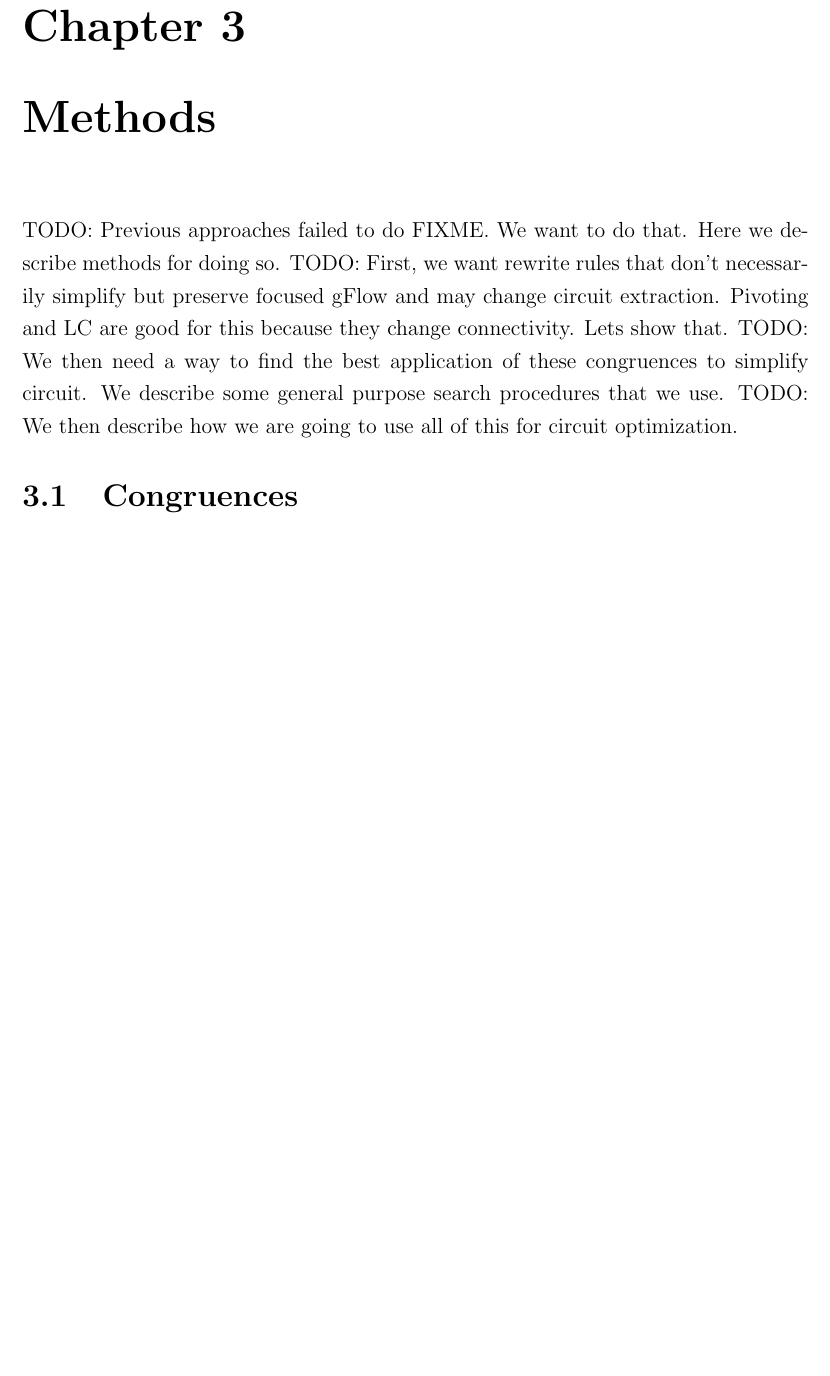
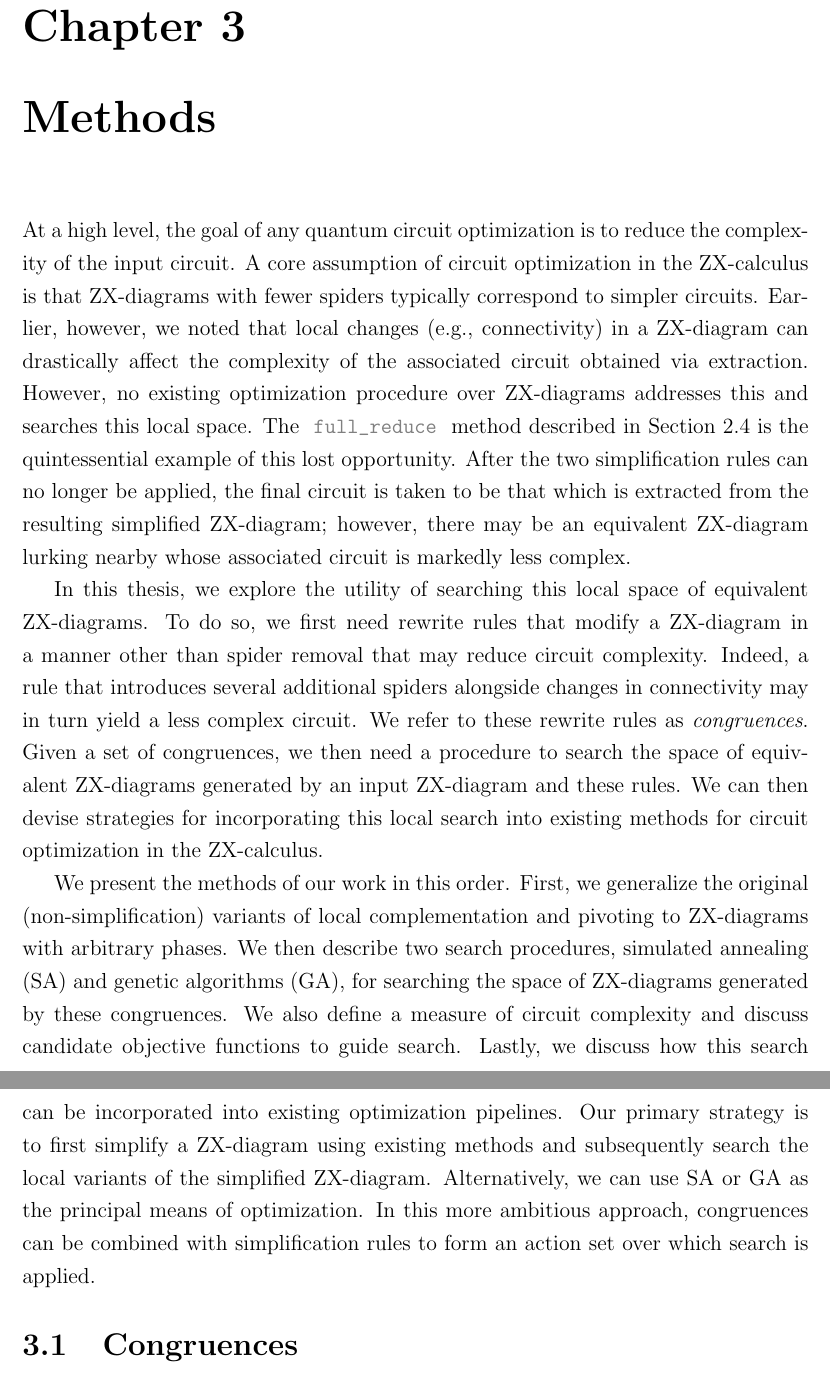
Before and after one commit to rkruegs123/ox-diss, a LaTeX thesis (main.tex, which reads chapters/methods.tex): part of page 17 of 22 before the commit and two parts of pages 17 and 18 of 22 after it, the two joined at a grey line, cut so that both start at the same text, the shorter picture padded with empty space. Compiled offline with pdfLaTeX; a LaTeX package or settings file that is missing is left out.

Commit message:
First draft of methods intro

```diff
--- a/chapters/methods.tex
+++ b/chapters/methods.tex
@@ -1,9 +1,28 @@
 \chapter[Methods]{Methods} \label{ch:methods}
 
-TODO: Previous approaches failed to do FIXME. We want to do that. Here we describe methods for doing so.
-TODO: First, we want rewrite rules that don't necessarily simplify but preserve focused gFlow and may change circuit extraction. Pivoting and LC are good for this because they change connectivity. Lets show that.
-TODO: We then need a way to find the best application of these congruences to simplify circuit. We describe some general purpose search procedures that we use.
-TODO: We then describe how we are going to use all of this for circuit optimization.
+At a high level, the goal of any quantum circuit optimization is to reduce the complexity of the input circuit.
+A core assumption of circuit optimization in the ZX-calculus is that ZX-diagrams with fewer spiders typically correspond to simpler circuits.
+Earlier, however, we noted that local changes (e.g., connectivity) in a ZX-diagram can drastically affect the complexity of the associated circuit obtained via extraction.
+However, no existing optimization procedure over ZX-diagrams addresses this and searches this local space.
+The \codeword{full_reduce} method described in Section \ref{sec:zx-circ-opt} is the quintessential example of this lost opportunity.
+After the two simplification rules can no longer be applied, the final circuit is taken to be that which is extracted from the resulting simplified ZX-diagram;
+however, there may be an equivalent ZX-diagram lurking nearby whose associated circuit is markedly less complex.
+
+In this thesis, we explore the utility of searching this local space of equivalent ZX-diagrams.
+To do so, we first need rewrite rules that modify a ZX-diagram in a manner other than spider removal that may reduce circuit complexity.
+Indeed, a rule that introduces several additional spiders alongside changes in connectivity may in turn yield a less complex circuit.
+We refer to these rewrite rules as \emph{congruences}.
+Given a set of congruences, we then need a procedure to search the space of equivalent ZX-diagrams generated by an input ZX-diagram and these rules.
+We can then devise strategies for incorporating this local search into existing methods for circuit optimization in the ZX-calculus.
+
+We present the methods of our work in this order.
+First, we generalize the original (non-simplification) variants of local complementation and pivoting to ZX-diagrams with arbitrary phases.
+We then describe two search procedures, simulated annealing (SA) and genetic algorithms (GA), for searching the space of ZX-diagrams generated by these congruences.
+We also define a measure of circuit complexity and discuss candidate objective functions to guide search. % to the ZX-diagram whose circuit has minimal complexity.
+Lastly, we discuss how this search can be incorporated into existing optimization pipelines.
+Our primary strategy is to first simplify a ZX-diagram using existing methods and subsequently search the local variants of the simplified ZX-diagram.
+Alternatively, we can use SA or GA as the principal means of optimization.
+In this more ambitious approach, congruences can be combined with simplification rules to form an action set over which search is applied.
 
 \section{Congruences}
 
```
Also changed, not shown: chapters/background.tex (+2 -1 lines), chapters/methods.tex (2 more changed lines).
